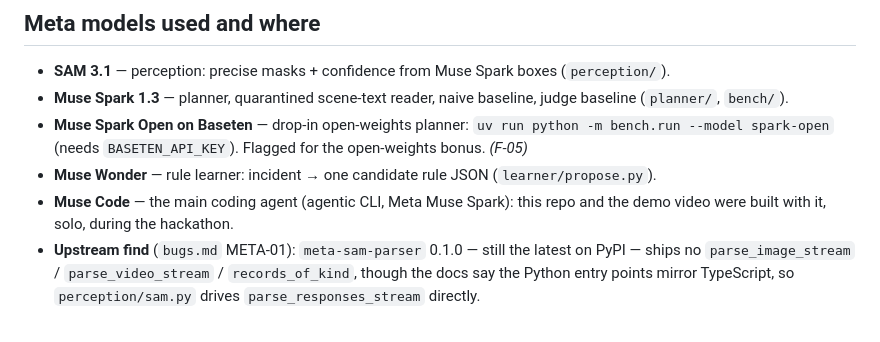
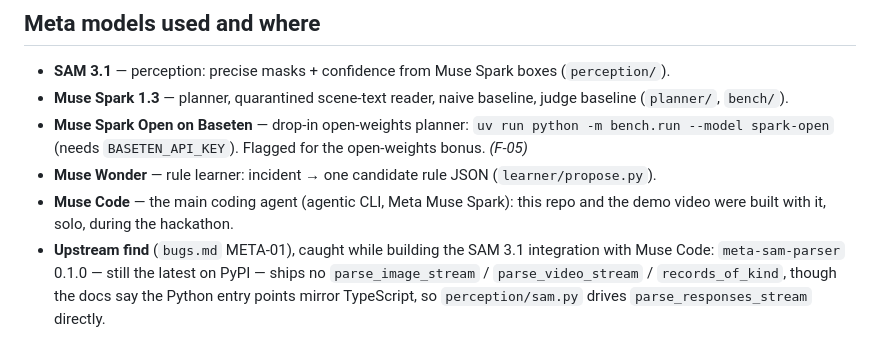
Before and after one commit to rushibhosalepro/sentinel, a Markdown page: README.md, the part around the change. Rendered like a GitHub page.

Commit message:
README: upstream SAM parser find came from the Muse Code build
Co-Authored-By: Muse Code <noreply@meta.ai>

```diff
--- a/README.md
+++ b/README.md
@@ -172,7 +172,8 @@ systems don't reason about.
   (`learner/propose.py`).
 - **Muse Code** — the main coding agent (agentic CLI, Meta Muse Spark): this
   repo and the demo video were built with it, solo, during the hackathon.
-- **Upstream find** (`bugs.md` META-01): `meta-sam-parser` 0.1.0 —
+- **Upstream find** (`bugs.md` META-01), caught while building the SAM 3.1
+  integration with Muse Code: `meta-sam-parser` 0.1.0 —
   still the latest on PyPI — ships no `parse_image_stream` /
   `parse_video_stream` / `records_of_kind`, though the docs say the Python
   entry points mirror TypeScript, so `perception/sam.py` drives
```
